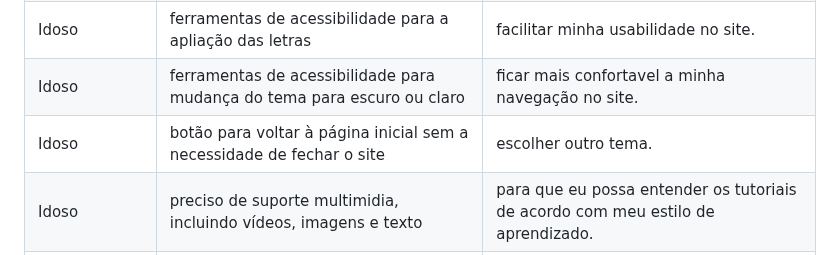
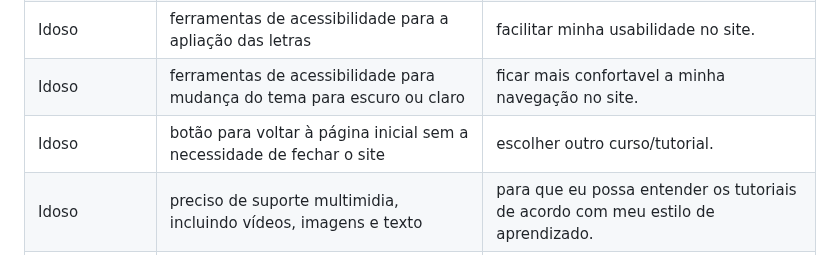
Before and after one commit to ICEI-PUC-Minas-PMV-ADS/Sabio_Guia, a Markdown page: docs/02-Especificação do Projeto.md, the part around the change. Rendered like a GitHub page.

```diff
--- a/docs/02-Especificação do Projeto.md
+++ b/docs/02-Especificação do Projeto.md
@@ -35,7 +35,7 @@ Com base na análise das personas forma identificadas as seguintes histórias de
 |Idoso | editar o meu perfil no site com foto e nome | para personalizar a minha experiência. |
 |Idoso | ferramentas de acessibilidade para a apliação das letras | facilitar minha usabilidade no site. |
 |Idoso | ferramentas de acessibilidade para mudança do tema para escuro ou claro  | ficar mais confortavel a minha navegação no site.  |
-|Idoso  | botão para voltar à página inicial sem a necessidade de fechar o site  | escolher outro tema. |
+|Idoso  | botão para voltar à página inicial sem a necessidade de fechar o site  | escolher outro curso/tutorial. |
 |Idoso |  preciso de suporte multimidia, incluindo vídeos, imagens e texto | para que eu possa entender os tutoriais de acordo com meu estilo de aprendizado.  |
 |Idoso | interagir com as publicações | expor a minha opinião sobre o tutorial |
 |Idoso | compartilhar o conteúdo fora do site | que outras pessoas também absorvam conhecimento. |
```
